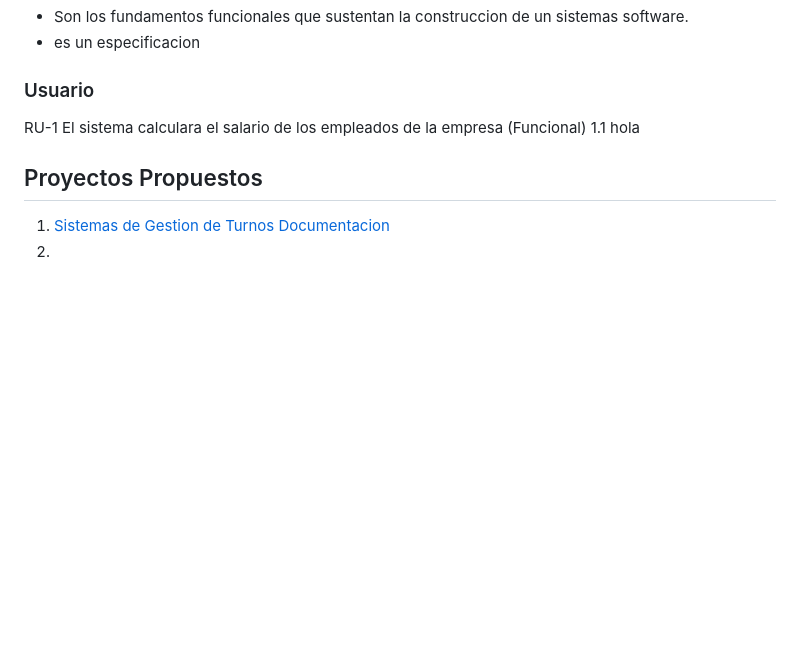
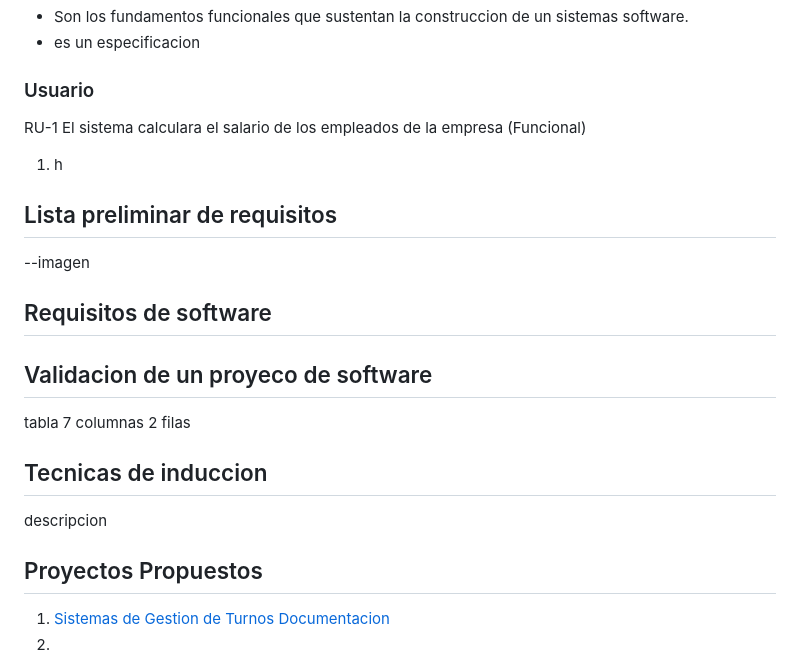
Before and after one commit to Emma-2021-0618/Taller-Seminario2, a Markdown page: Referencia.md, the part around the change. GitHub-like rendering; blank space fills up the shorter version.

```diff
--- a/Referencia.md
+++ b/Referencia.md
@@ -144,7 +144,22 @@ importante los naranaja abajo de requisitos externos
 
 ### Usuario
 RU-1 El sistema calculara el salario de los empleados de la empresa (Funcional)
-1.1 hola
+1. h
+
+## Lista preliminar de requisitos
+
+--imagen
+
+## Requisitos de software
+
+## Validacion de un proyeco de software
+
+tabla 7 columnas 2 filas
+
+## Tecnicas de induccion
+
+descripcion
+
 ## Proyectos Propuestos
 
 1. [Sistemas de Gestion de Turnos Documentacion](https://github.com/Emma-2021-0618/Taller-Seminario2/blob/main/Sistema%20de%20Gestion%20de%20Turnos/Documentacion.md.txt)
```
